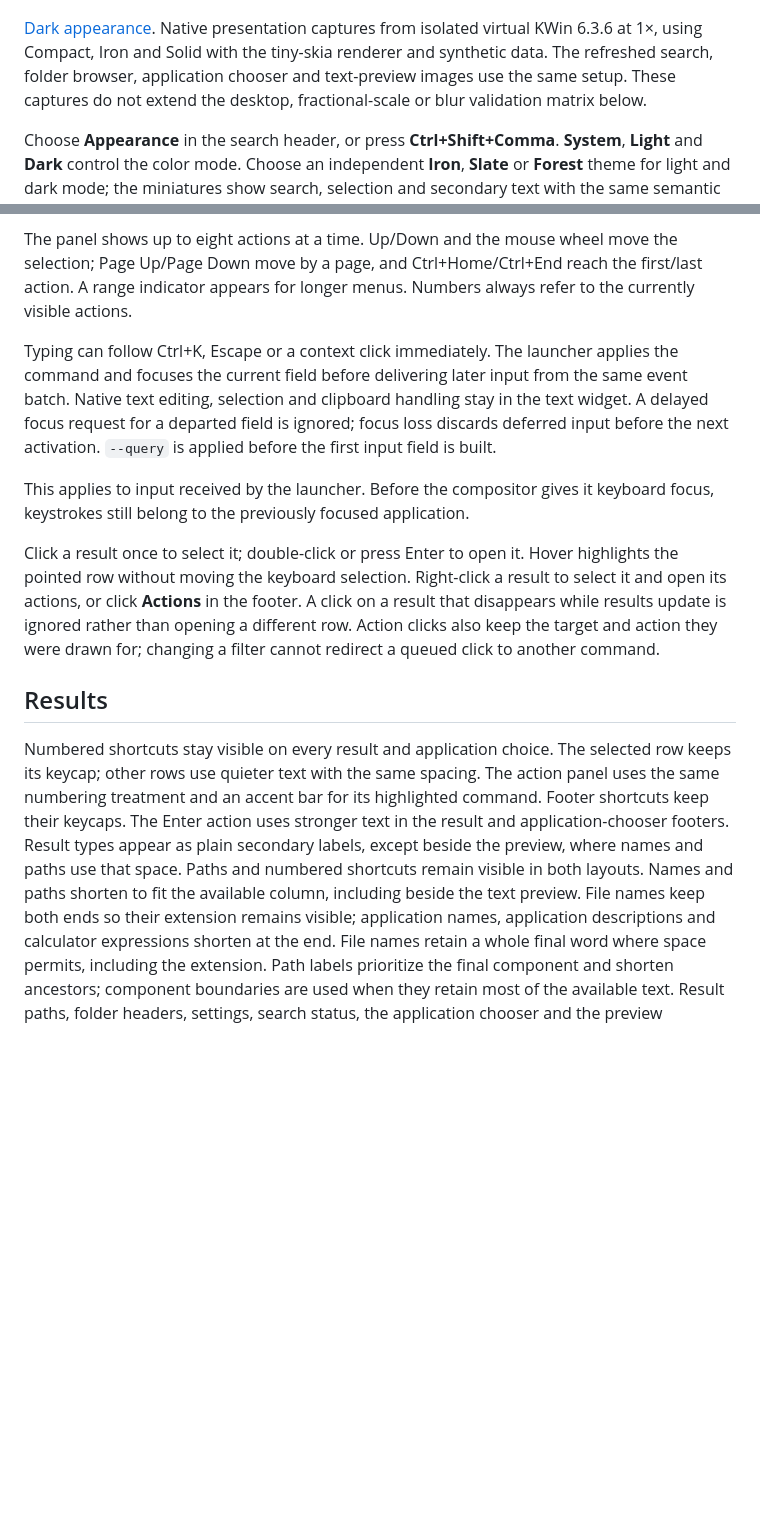
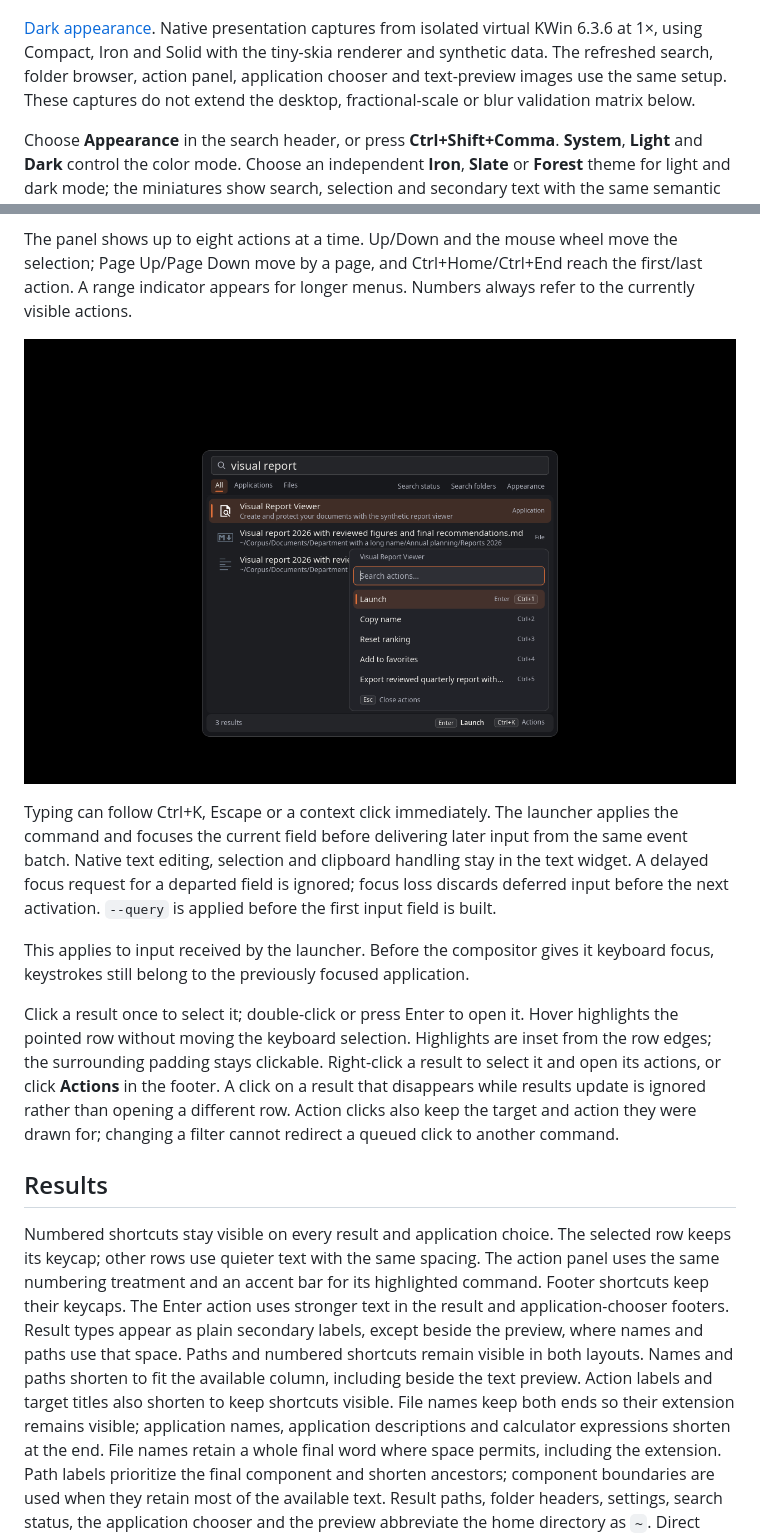
Before and after one commit to Lucenx9/ferroseek, a Markdown page: docs/LAUNCHER.md, 2 parts joined by grey strips. GitHub-like rendering; pictures changed too: docs/assets/launcher-actions.png (added); blank space fills up the shorter version.

```diff
--- a/docs/LAUNCHER.md
+++ b/docs/LAUNCHER.md
@@ -50,7 +50,7 @@ the engine and integrations. See [installation](INSTALLATION.md).
 [Dark appearance](assets/launcher-appearance-dark.png). Native presentation
 captures from isolated virtual KWin 6.3.6 at 1×, using Compact, Iron and Solid
 with the tiny-skia renderer and synthetic data. The refreshed search, folder
-browser, application chooser and text-preview images use the same setup. These captures do not extend
+browser, action panel, application chooser and text-preview images use the same setup. These captures do not extend
 the desktop, fractional-scale or blur validation matrix below.
 
 Choose **Appearance** in the search header, or press **Ctrl+Shift+Comma**.
@@ -192,6 +192,8 @@ the selection; Page Up/Page Down move by a page, and Ctrl+Home/Ctrl+End reach
 the first/last action. A range indicator appears for longer menus. Numbers
 always refer to the currently visible actions.
 
+![Searchable actions for a synthetic application](assets/launcher-actions.png)
+
 Typing can follow Ctrl+K, Escape or a context click immediately. The launcher
 applies the command and focuses the current field before delivering later input
 from the same event batch. Native text editing, selection and clipboard handling
@@ -204,6 +206,7 @@ keyboard focus, keystrokes still belong to the previously focused application.
 
 Click a result once to select it; double-click or press Enter to open it.
 Hover highlights the pointed row without moving the keyboard selection.
+Highlights are inset from the row edges; the surrounding padding stays clickable.
 Right-click a result to select it and open its actions, or click **Actions**
 in the footer. A click on a result that disappears while results update is
 ignored rather than opening a different row. Action clicks also keep the target
@@ -220,7 +223,8 @@ stronger text in the result and application-chooser footers. Result types appear
 as plain secondary labels, except beside the preview, where names and paths use
 that space. Paths and numbered shortcuts remain visible in both layouts.
 Names and paths shorten to fit the available column, including beside the text
-preview. File names keep both ends so their extension remains visible; application
+preview. Action labels and target titles also shorten to keep shortcuts visible.
+File names keep both ends so their extension remains visible; application
 names, application descriptions and calculator expressions shorten at the end.
 File names retain a whole final word where space permits, including the
 extension. Path labels prioritize the final component and shorten ancestors;
```
Also changed, not shown: docs/assets/launcher-folder-browser.png, docs/assets/launcher-folder-search.png, docs/assets/launcher-text-preview.png, docs/assets/launcher.png, 2 other files.
